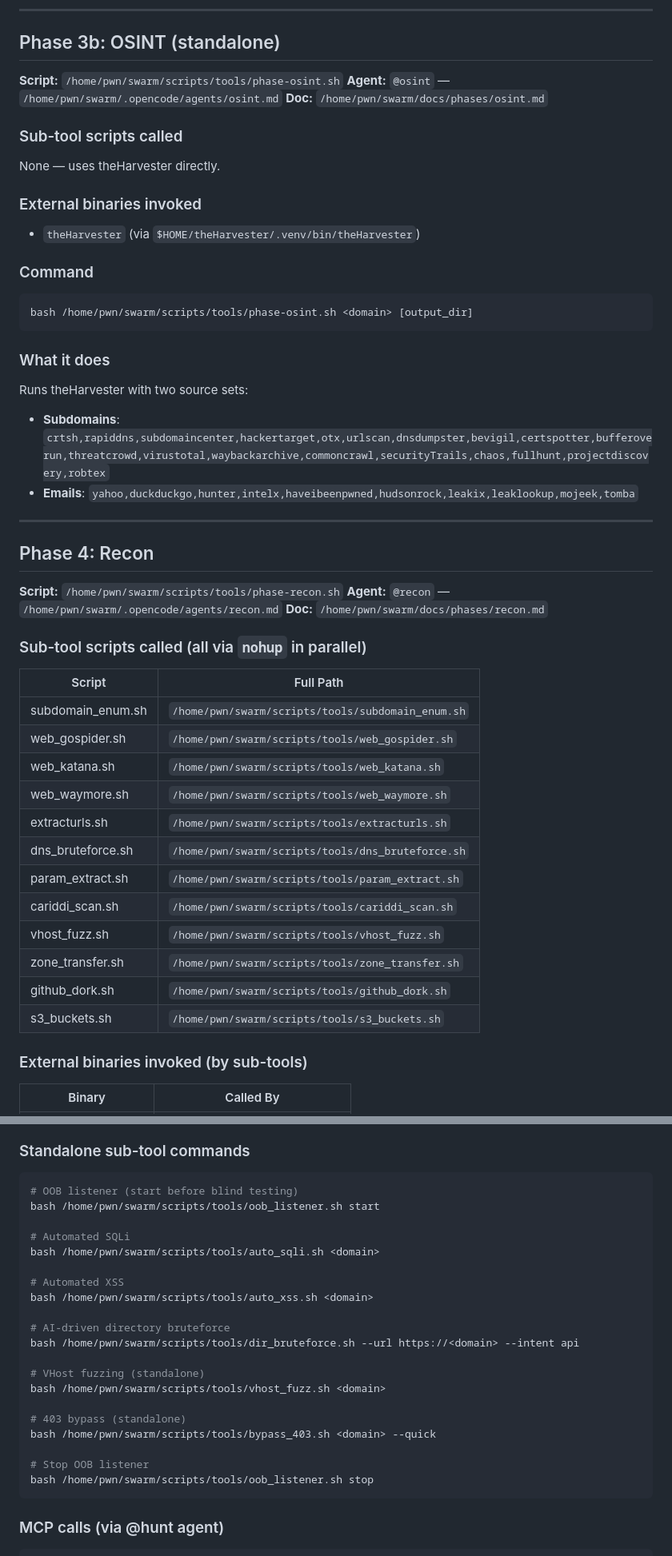
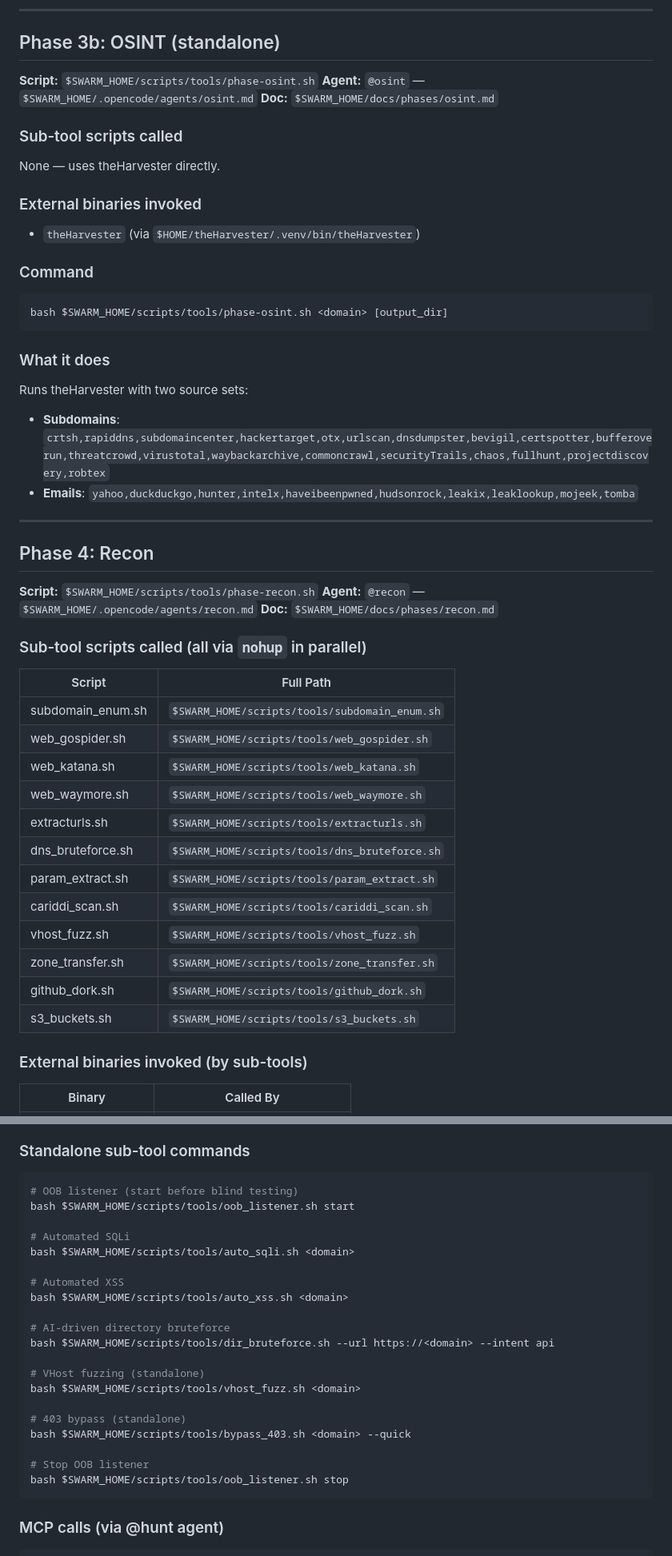
Before and after one commit to manojxshrestha/swarm-wrapper, a Markdown page: docs/phase-commands.md, 2 parts joined by grey strips. Shown at 80% size. GitHub-like rendering.

Commit message:
docs: replace hardcoded /home/pwn/swarm with $SWARM_HOME
All paths in phase-commands.md now use /home/pwn/swarm-opus instead of
a hardcoded username, making commands portable across systems.

````diff
--- a/docs/phase-commands.md
+++ b/docs/phase-commands.md
@@ -232,9 +232,9 @@ PYTHONWARNINGS=ignore python3 "$HOME/.local/bin/cloud_enum/cloud_enum.py" \
 
 ## Phase 3b: OSINT (standalone)
 
-**Script:** `/home/pwn/swarm/scripts/tools/phase-osint.sh`
-**Agent:** `@osint` — `/home/pwn/swarm/.opencode/agents/osint.md`
-**Doc:** `/home/pwn/swarm/docs/phases/osint.md`
+**Script:** `$SWARM_HOME/scripts/tools/phase-osint.sh`
+**Agent:** `@osint` — `$SWARM_HOME/.opencode/agents/osint.md`
+**Doc:** `$SWARM_HOME/docs/phases/osint.md`
 
 ### Sub-tool scripts called
 None — uses theHarvester directly.
@@ -244,7 +244,7 @@ None — uses theHarvester directly.
 
 ### Command
 ```bash
-bash /home/pwn/swarm/scripts/tools/phase-osint.sh <domain> [output_dir]
+bash $SWARM_HOME/scripts/tools/phase-osint.sh <domain> [output_dir]
 ```
 
 ### What it does
@@ -256,26 +256,26 @@ Runs theHarvester with two source sets:
 
 ## Phase 4: Recon
 
-**Script:** `/home/pwn/swarm/scripts/tools/phase-recon.sh`
-**Agent:** `@recon` — `/home/pwn/swarm/.opencode/agents/recon.md`
-**Doc:** `/home/pwn/swarm/docs/phases/recon.md`
+**Script:** `$SWARM_HOME/scripts/tools/phase-recon.sh`
+**Agent:** `@recon` — `$SWARM_HOME/.opencode/agents/recon.md`
+**Doc:** `$SWARM_HOME/docs/phases/recon.md`
 
 ### Sub-tool scripts called (all via `nohup` in parallel)
 
 | Script | Full Path |
 |--------|-----------|
-| subdomain_enum.sh | `/home/pwn/swarm/scripts/tools/subdomain_enum.sh` |
-| web_gospider.sh | `/home/pwn/swarm/scripts/tools/web_gospider.sh` |
-| web_katana.sh | `/home/pwn/swarm/scripts/tools/web_katana.sh` |
-| web_waymore.sh | `/home/pwn/swarm/scripts/tools/web_waymore.sh` |
-| extracturls.sh | `/home/pwn/swarm/scripts/tools/extracturls.sh` |
-| dns_bruteforce.sh | `/home/pwn/swarm/scripts/tools/dns_bruteforce.sh` |
-| param_extract.sh | `/home/pwn/swarm/scripts/tools/param_extract.sh` |
-| cariddi_scan.sh | `/home/pwn/swarm/scripts/tools/cariddi_scan.sh` |
-| vhost_fuzz.sh | `/home/pwn/swarm/scripts/tools/vhost_fuzz.sh` |
-| zone_transfer.sh | `/home/pwn/swarm/scripts/tools/zone_transfer.sh` |
-| github_dork.sh | `/home/pwn/swarm/scripts/tools/github_dork.sh` |
-| s3_buckets.sh | `/home/pwn/swarm/scripts/tools/s3_buckets.sh` |
+| subdomain_enum.sh | `$SWARM_HOME/scripts/tools/subdomain_enum.sh` |
+| web_gospider.sh | `$SWARM_HOME/scripts/tools/web_gospider.sh` |
+| web_katana.sh | `$SWARM_HOME/scripts/tools/web_katana.sh` |
+| web_waymore.sh | `$SWARM_HOME/scripts/tools/web_waymore.sh` |
+| extracturls.sh | `$SWARM_HOME/scripts/tools/extracturls.sh` |
+| dns_bruteforce.sh | `$SWARM_HOME/scripts/tools/dns_bruteforce.sh` |
+| param_extract.sh | `$SWARM_HOME/scripts/tools/param_extract.sh` |
+| cariddi_scan.sh | `$SWARM_HOME/scripts/tools/cariddi_scan.sh` |
+| vhost_fuzz.sh | `$SWARM_HOME/scripts/tools/vhost_fuzz.sh` |
+| zone_transfer.sh | `$SWARM_HOME/scripts/tools/zone_transfer.sh` |
+| github_dork.sh | `$SWARM_HOME/scripts/tools/github_dork.sh` |
+| s3_buckets.sh | `$SWARM_HOME/scripts/tools/s3_buckets.sh` |
 
 ### External binaries invoked (by sub-tools)
 
@@ -487,25 +487,25 @@ nohup bash -c "bash '<phase-script-dir>/<script>.sh' <args>" > "<logfile>" 2>&1
 ### Standalone sub-tool commands
 ```bash
 # OOB listener (start before blind testing)
-bash /home/pwn/swarm/scripts/tools/oob_listener.sh start
+bash $SWARM_HOME/scripts/tools/oob_listener.sh start
 
 # Automated SQLi
-bash /home/pwn/swarm/scripts/tools/auto_sqli.sh <domain>
+bash $SWARM_HOME/scripts/tools/auto_sqli.sh <domain>
 
 # Automated XSS
-bash /home/pwn/swarm/scripts/tools/auto_xss.sh <domain>
+bash $SWARM_HOME/scripts/tools/auto_xss.sh <domain>
 
 # AI-driven directory bruteforce
-bash /home/pwn/swarm/scripts/tools/dir_bruteforce.sh --url https://<domain> --intent api
+bash $SWARM_HOME/scripts/tools/dir_bruteforce.sh --url https://<domain> --intent api
 
 # VHost fuzzing (standalone)
-bash /home/pwn/swarm/scripts/tools/vhost_fuzz.sh <domain>
+bash $SWARM_HOME/scripts/tools/vhost_fuzz.sh <domain>
 
 # 403 bypass (standalone)
-bash /home/pwn/swarm/scripts/tools/bypass_403.sh <domain> --quick
+bash $SWARM_HOME/scripts/tools/bypass_403.sh <domain> --quick
 
 # Stop OOB listener
-bash /home/pwn/swarm/scripts/tools/oob_listener.sh stop
+bash $SWARM_HOME/scripts/tools/oob_listener.sh stop
 ```
 
 ### MCP calls (via @hunt agent)
````
Also changed, not shown: other parts of docs/phase-commands.md (+127 -127 lines).
